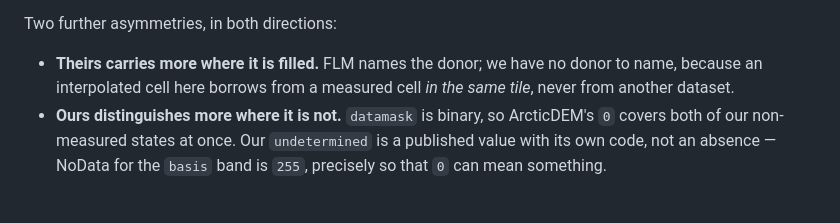
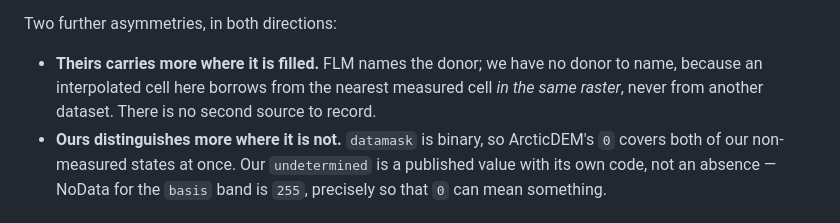
Before and after one commit to joaomanuelsrodrigues/lidar-microrelief, a Markdown page: docs/prior-art.md, the part around the change. Drawn GitHub-style.

Commit message:
fix: an interpolated cell borrows across the whole raster, not within a tile [s290]
Second defect found reviewing the PR. `docs/prior-art.md` said an interpolated
cell "borrows from a measured cell *in the same tile*". It does not.
`density.py` has no notion of tiles at all: it runs `distance_transform_edt`
over the mosaicked grid, so the nearest measured cell can sit in a different
source tile. The sentence is in the paragraph explaining why we have no donor
dataset to name -- an argument that only works if the borrow is described
correctly, so a wrong mechanism there weakens the very point it supports.

Both defects this review found are the same shape: a claim about our own
internals asserted from memory instead of read from the code. The prior-art
claims about other people's products were all quoted from specifications and
survived; the two that failed were the ones about us.

Baseline table cross-checked while here: every value in the README's
ground-filter table appears in the measurement it was transcribed from.

Gates: pytest 252 passed, neutrality 0.

Co-Authored-By: Claude Opus 5 <noreply@anthropic.com>
Claude-Session: https://claude.ai/code/session_01ADA4q4VTXabHXdRMid8UoF

```diff
--- a/docs/prior-art.md
+++ b/docs/prior-art.md
@@ -65,8 +65,8 @@ scheme, and this project does not implement the Copernicus specification.
 Two further asymmetries, in both directions:
 
 - **Theirs carries more where it is filled.** FLM names the donor; we have no donor to name, because
-  an interpolated cell here borrows from a measured cell *in the same tile*, never from another
-  dataset.
+  an interpolated cell here borrows from the nearest measured cell *in the same raster*, never
+  from another dataset. There is no second source to record.
 - **Ours distinguishes more where it is not.** `datamask` is binary, so ArcticDEM's `0` covers both
   of our non-measured states at once. Our `undetermined` is a published value with its own code, not
   an absence — NoData for the `basis` band is `255`, precisely so that `0` can mean something.
```
